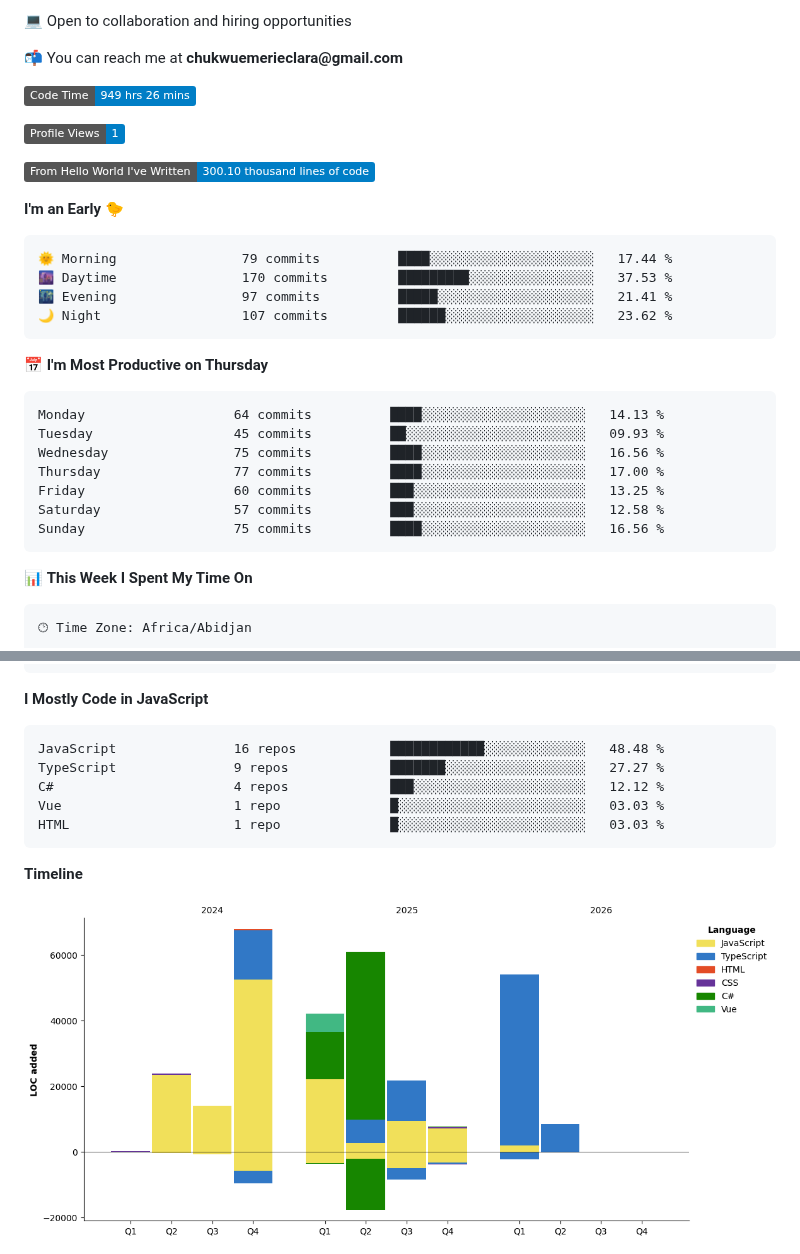
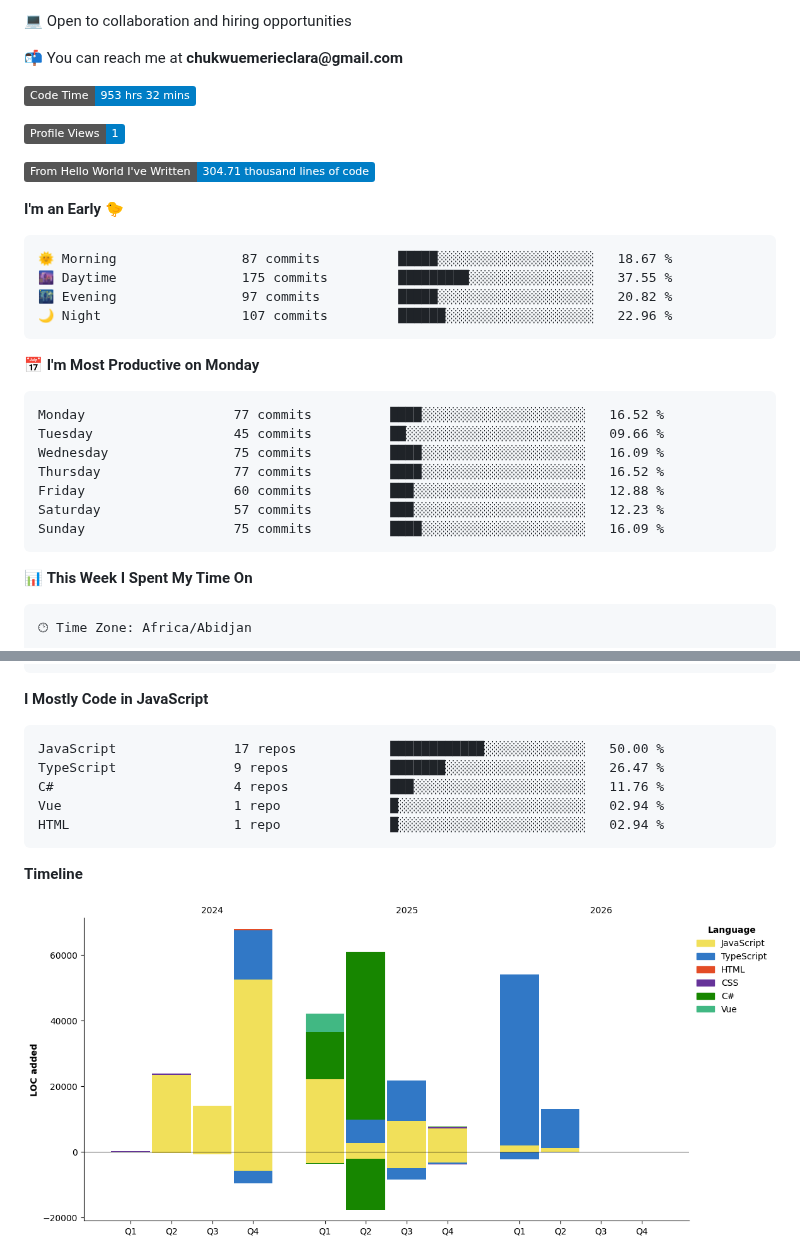
Before and after one commit to Brielle28/Brielle28, a Markdown page: README.md, 2 parts joined by grey strips. GitHub-like rendering; pictures changed too: assets/bar_graph.png; badges without logos.

Commit message:
Updated with Dev Metrics

````diff
--- a/README.md
+++ b/README.md
@@ -8,30 +8,30 @@
 
 
  <!--START_SECTION:waka-->
-![Code Time](http://img.shields.io/badge/Code%20Time-949%20hrs%2026%20mins-blue?style=flat)
+![Code Time](http://img.shields.io/badge/Code%20Time-953%20hrs%2032%20mins-blue?style=flat)
 
 ![Profile Views](http://img.shields.io/badge/Profile%20Views-1-blue?style=flat)
 
-![Lines of code](https://img.shields.io/badge/From%20Hello%20World%20I%27ve%20Written-300.10%20thousand%20lines%20of%20code-blue?style=flat)
+![Lines of code](https://img.shields.io/badge/From%20Hello%20World%20I%27ve%20Written-304.71%20thousand%20lines%20of%20code-blue?style=flat)
 
 **I'm an Early 🐤**
 
 ```text
-🌞 Morning                79 commits          ████░░░░░░░░░░░░░░░░░░░░░   17.44 %
-🌆 Daytime                170 commits         █████████░░░░░░░░░░░░░░░░   37.53 %
-🌃 Evening                97 commits          █████░░░░░░░░░░░░░░░░░░░░   21.41 %
-🌙 Night                  107 commits         ██████░░░░░░░░░░░░░░░░░░░   23.62 %
+🌞 Morning                87 commits          █████░░░░░░░░░░░░░░░░░░░░   18.67 %
+🌆 Daytime                175 commits         █████████░░░░░░░░░░░░░░░░   37.55 %
+🌃 Evening                97 commits          █████░░░░░░░░░░░░░░░░░░░░   20.82 %
+🌙 Night                  107 commits         ██████░░░░░░░░░░░░░░░░░░░   22.96 %
 ```
-📅 **I'm Most Productive on Thursday**
+📅 **I'm Most Productive on Monday**
 
 ```text
-Monday                   64 commits          ████░░░░░░░░░░░░░░░░░░░░░   14.13 %
-Tuesday                  45 commits          ██░░░░░░░░░░░░░░░░░░░░░░░   09.93 %
-Wednesday                75 commits          ████░░░░░░░░░░░░░░░░░░░░░   16.56 %
-Thursday                 77 commits          ████░░░░░░░░░░░░░░░░░░░░░   17.00 %
-Friday                   60 commits          ███░░░░░░░░░░░░░░░░░░░░░░   13.25 %
-Saturday                 57 commits          ███░░░░░░░░░░░░░░░░░░░░░░   12.58 %
-Sunday                   75 commits          ████░░░░░░░░░░░░░░░░░░░░░   16.56 %
+Monday                   77 commits          ████░░░░░░░░░░░░░░░░░░░░░   16.52 %
+Tuesday                  45 commits          ██░░░░░░░░░░░░░░░░░░░░░░░   09.66 %
+Wednesday                75 commits          ████░░░░░░░░░░░░░░░░░░░░░   16.09 %
+Thursday                 77 commits          ████░░░░░░░░░░░░░░░░░░░░░   16.52 %
+Friday                   60 commits          ███░░░░░░░░░░░░░░░░░░░░░░   12.88 %
+Saturday                 57 commits          ███░░░░░░░░░░░░░░░░░░░░░░   12.23 %
+Sunday                   75 commits          ████░░░░░░░░░░░░░░░░░░░░░   16.09 %
 ```
 
 
@@ -67,11 +67,11 @@ Windows                  11 hrs 40 mins      ███████████
 **I Mostly Code in JavaScript**
 
 ```text
-JavaScript               16 repos            ████████████░░░░░░░░░░░░░   48.48 %
-TypeScript               9 repos             ███████░░░░░░░░░░░░░░░░░░   27.27 %
-C#                       4 repos             ███░░░░░░░░░░░░░░░░░░░░░░   12.12 %
-Vue                      1 repo              █░░░░░░░░░░░░░░░░░░░░░░░░   03.03 %
-HTML                     1 repo              █░░░░░░░░░░░░░░░░░░░░░░░░   03.03 %
+JavaScript               17 repos            ████████████░░░░░░░░░░░░░   50.00 %
+TypeScript               9 repos             ███████░░░░░░░░░░░░░░░░░░   26.47 %
+C#                       4 repos             ███░░░░░░░░░░░░░░░░░░░░░░   11.76 %
+Vue                      1 repo              █░░░░░░░░░░░░░░░░░░░░░░░░   02.94 %
+HTML                     1 repo              █░░░░░░░░░░░░░░░░░░░░░░░░   02.94 %
 ```
 
 
````
Also changed, not shown: other parts of README.md (+1 -1 lines).
